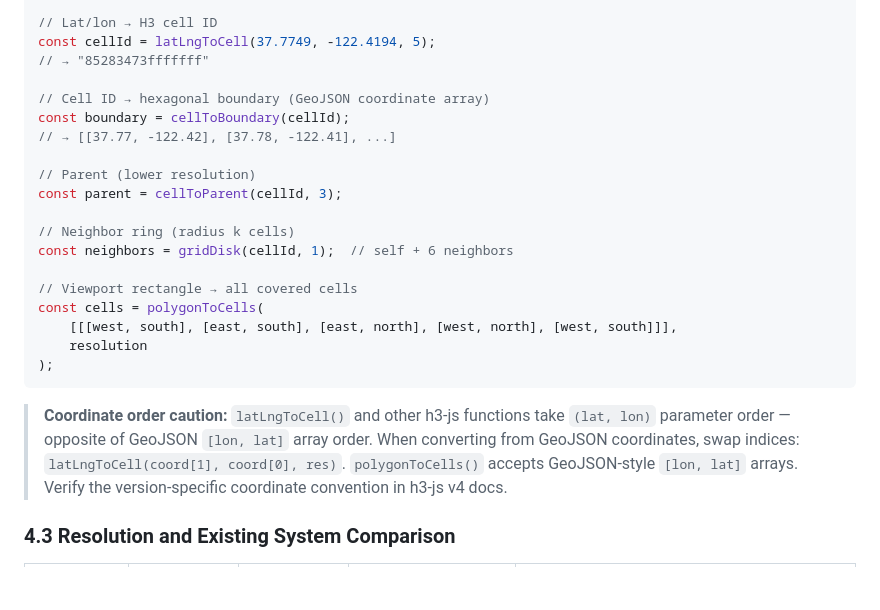
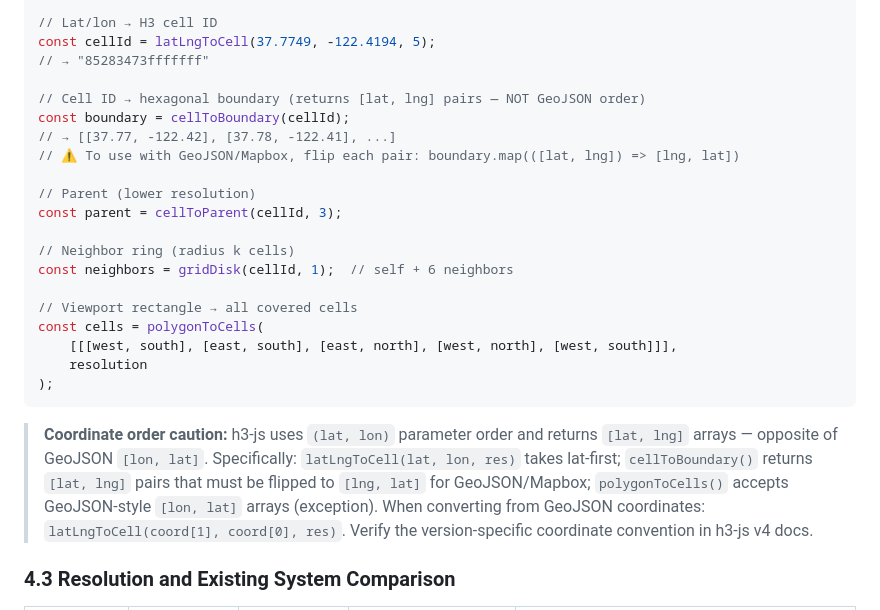
Before and after one commit to halicwang/geo-sonification, a Markdown page: docs/2026-02-21-OPEN-PLATFORM-SPEC.md, the part around the change. Rendered like a GitHub page; blank space fills up the shorter version.

Commit message:
Fix cellToBoundary coordinate order docs, stale warnings comment, missing multer dep
- Spec §4.2: clarify cellToBoundary returns [lat,lng] pairs needing flip for GeoJSON
- Plan §4.6: update warnings comment (conflicts now cause 400, not warnings)
- Plan §4.5: note package.json needs multer dependency added

Co-Authored-By: Claude Opus 4.6 <noreply@anthropic.com>

````diff
--- a/docs/2026-02-21-OPEN-PLATFORM-SPEC.md
+++ b/docs/2026-02-21-OPEN-PLATFORM-SPEC.md
@@ -122,9 +122,10 @@ const { latLngToCell, cellToBoundary, cellToParent,
 const cellId = latLngToCell(37.7749, -122.4194, 5);
 // → "85283473fffffff"
 
-// Cell ID → hexagonal boundary (GeoJSON coordinate array)
+// Cell ID → hexagonal boundary (returns [lat, lng] pairs — NOT GeoJSON order)
 const boundary = cellToBoundary(cellId);
 // → [[37.77, -122.42], [37.78, -122.41], ...]
+// ⚠ To use with GeoJSON/Mapbox, flip each pair: boundary.map(([lat, lng]) => [lng, lat])
 
 // Parent (lower resolution)
 const parent = cellToParent(cellId, 3);
@@ -139,7 +140,7 @@ const cells = polygonToCells(
 );
 ```
 
-> **Coordinate order caution:** `latLngToCell()` and other h3-js functions take `(lat, lon)` parameter order — opposite of GeoJSON `[lon, lat]` array order. When converting from GeoJSON coordinates, swap indices: `latLngToCell(coord[1], coord[0], res)`. `polygonToCells()` accepts GeoJSON-style `[lon, lat]` arrays. Verify the version-specific coordinate convention in h3-js v4 docs.
+> **Coordinate order caution:** h3-js uses `(lat, lon)` parameter order and returns `[lat, lng]` arrays — opposite of GeoJSON `[lon, lat]`. Specifically: `latLngToCell(lat, lon, res)` takes lat-first; `cellToBoundary()` returns `[lat, lng]` pairs that must be flipped to `[lng, lat]` for GeoJSON/Mapbox; `polygonToCells()` accepts GeoJSON-style `[lon, lat]` arrays (exception). When converting from GeoJSON coordinates: `latLngToCell(coord[1], coord[0], res)`. Verify the version-specific coordinate convention in h3-js v4 docs.
 
 ### 4.3 Resolution and Existing System Comparison
 
````
Also changed, not shown: docs/2026-02-21-MIGRATION-PLAN.md (+3 -1 lines).
